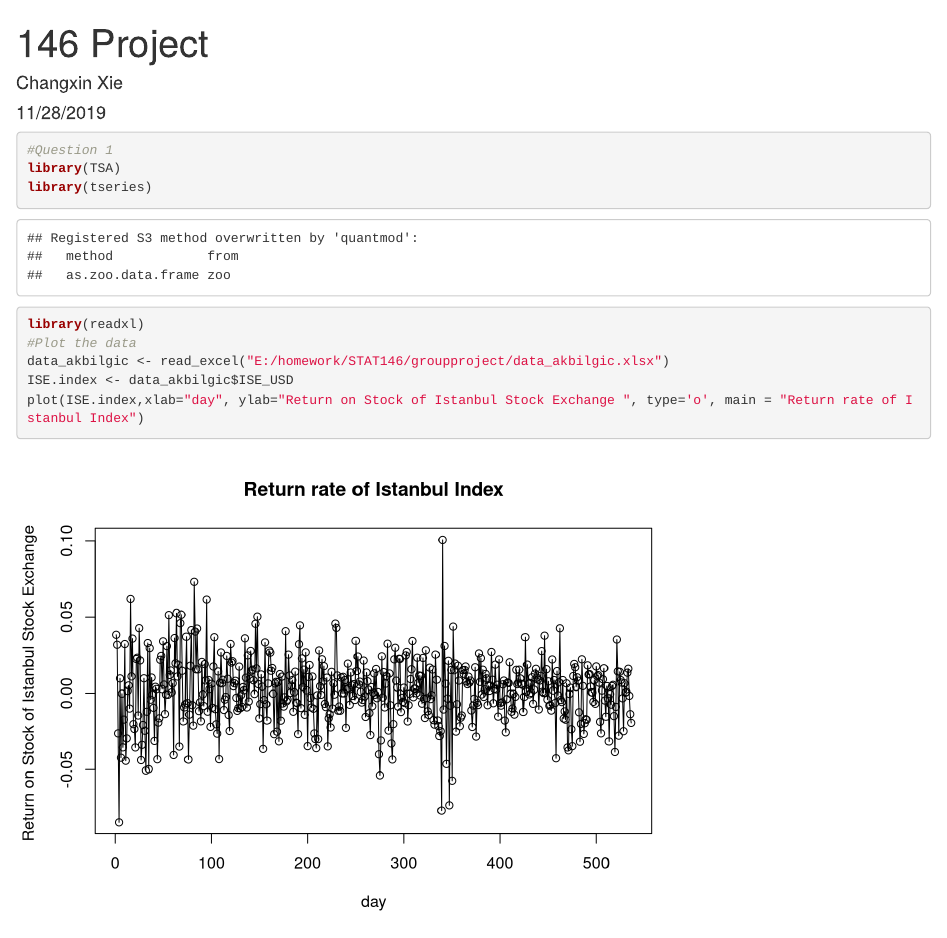
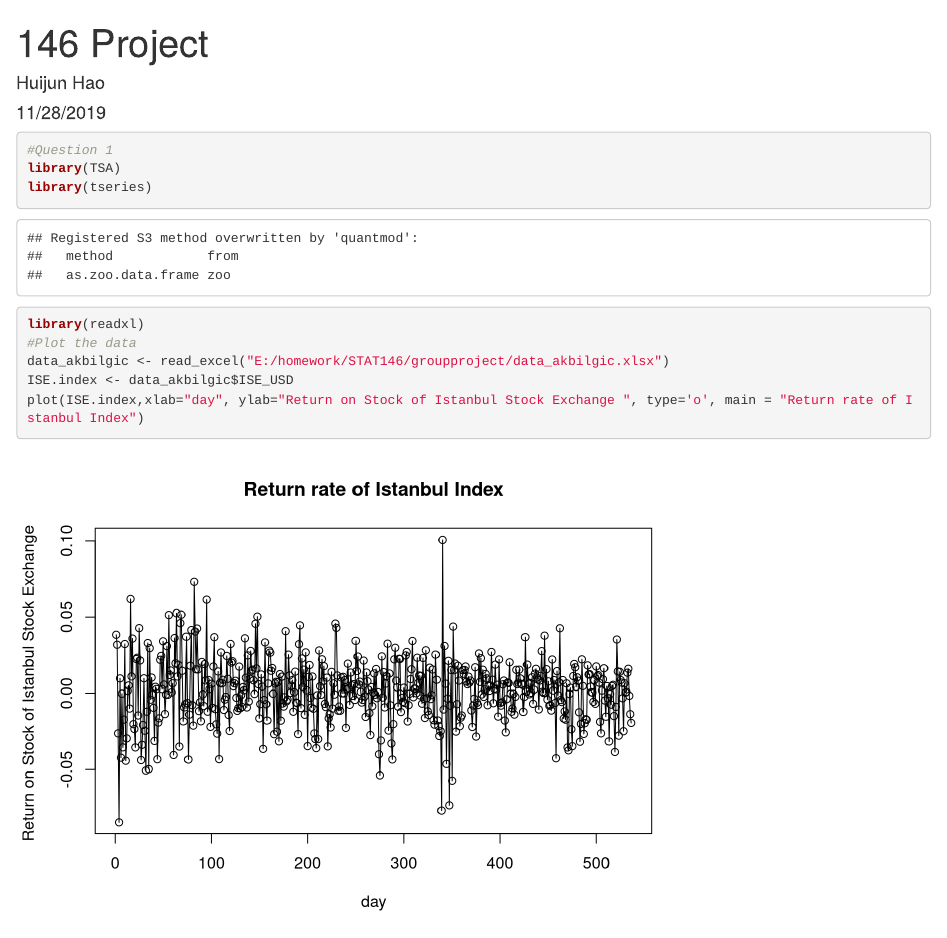
Before and after one commit to huijun417/Forecast-Istanbul-Stock-Market, an R Markdown document (project.Rmd): the page in a window 1100 px wide, from its top. Rendered offline with R 4.5, knitr and Pandoc, with nearby package versions; some code elsewhere in the file could not run offline.

Commit message:
Update project.Rmd

```diff
--- a/project.Rmd
+++ b/project.Rmd
@@ -1,6 +1,6 @@
 ---
 title: "146 Project"
-author: "Changxin Xie"
+author: "Huijun Hao"
 date: "11/28/2019"
 output:
   html_document: default
```
